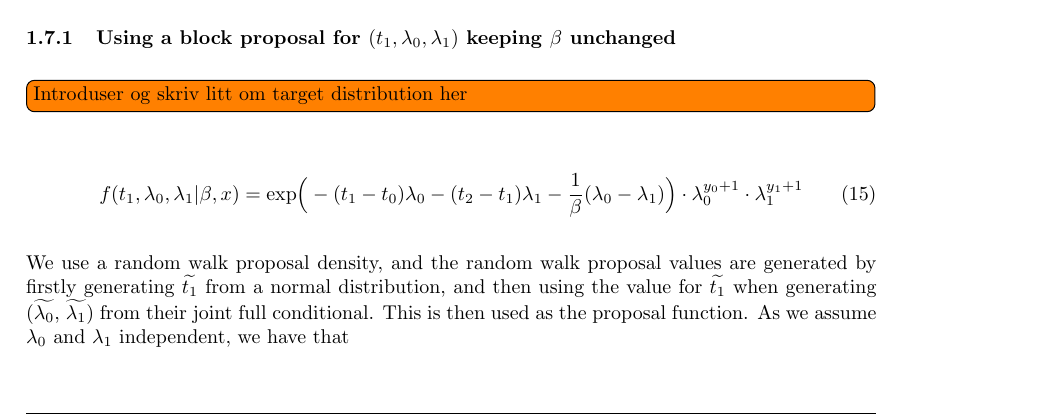
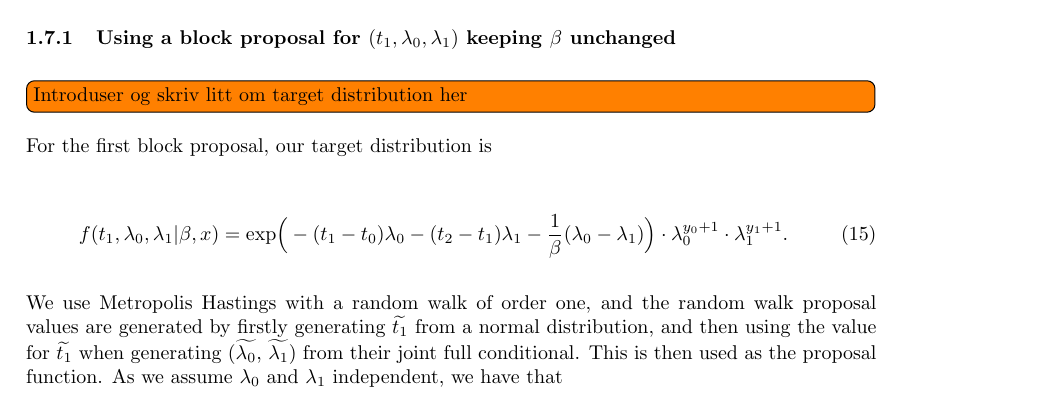
Before and after one commit to AuroraSmil/Berregningskrevende_2, a LaTeX document (main.tex, which reads Sections/A.tex): part of page 10 of 23 before the commit and part of page 11 of 24 after it, cut so that both start at the same text. Compiled offline with pdfLaTeX.

Commit message:
Updates from Overleaf

```diff
--- a/Sections/A.tex
+++ b/Sections/A.tex
@@ -327,13 +327,14 @@ We alternate between blocking together $t_1, \lambda_0$ and  $ \lambda_1$ and ke
 \todo[inline]{Introduser og skriv litt om target distribution her}
 % Target distribution.Introduser og skriv litt rundt denne.
 
+For the first block proposal, our target distribution is
 
 \begin{align}
-    f(t_1, \lambda_0, \lambda_1|\beta, x) = \text{exp} \Big( -(t_1-t_0)\lambda_0 -(t_2-t_1)\lambda_1 - \frac{1}{\beta}(\lambda_0 - \lambda_1)\Big) \cdot\lambda_0^{y_0 + 1} \cdot \lambda_1^{y_1 + 1}
+    f(t_1, \lambda_0, \lambda_1|\beta, x) = \text{exp} \Big( -(t_1-t_0)\lambda_0 -(t_2-t_1)\lambda_1 - \frac{1}{\beta}(\lambda_0 - \lambda_1)\Big) \cdot\lambda_0^{y_0 + 1} \cdot \lambda_1^{y_1 + 1}.
 \end{align}
 
 % Proposal distribution. Skriv om RW
-We use a random walk proposal density, and the random walk proposal values are generated by firstly generating $\widetilde{t_1}$ from a normal distribution, and then using the value for $\widetilde{t_1}$ when generating ($\widetilde{\lambda_0}$, $\widetilde{\lambda_1}$) from their joint full conditional. This is then used as the proposal function. As we assume $\lambda_0$ and $\lambda_1$ independent, we have that
+We use Metropolis Hastings with a random walk of order one, and the random walk proposal values are generated by firstly generating $\widetilde{t_1}$ from a normal distribution, and then using the value for $\widetilde{t_1}$ when generating ($\widetilde{\lambda_0}$, $\widetilde{\lambda_1}$) from their joint full conditional. This is then used as the proposal function. As we assume $\lambda_0$ and $\lambda_1$ independent, we have that
 
 \begin{align}
     Q(\widetilde{t_1}, \lambda_0, \lambda_1 |t) = f(\lambda_0| \lambda_1, x, \widetilde{t_1}, \beta)\cdot f(\lambda_1| \lambda_0, x, \widetilde{t_1}, \beta)\cdot f(\widetilde{t_1}| t) \nonumber %\\
```
Also changed, not shown: Sections/A.tex (2 more changed lines).
